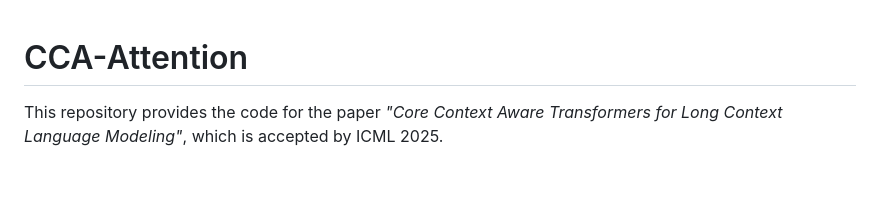
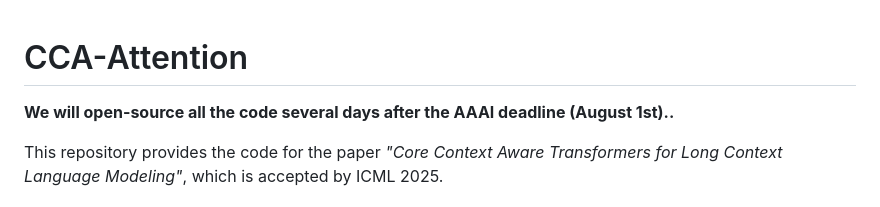
Before and after one commit to chenyaofo/CCA-Attention, a Markdown page: README.md, the part around the change. GitHub-like rendering; blank space fills up the shorter version.

```diff
--- a/README.md
+++ b/README.md
@@ -1,4 +1,7 @@
 # CCA-Attention
+
+**We will open-source all the code several days after the AAAI deadline (August 1st)..**
+
 
 This repository provides the code for the paper *"Core Context Aware Transformers for Long Context Language Modeling"*, which is accepted by ICML 2025.
 
```
